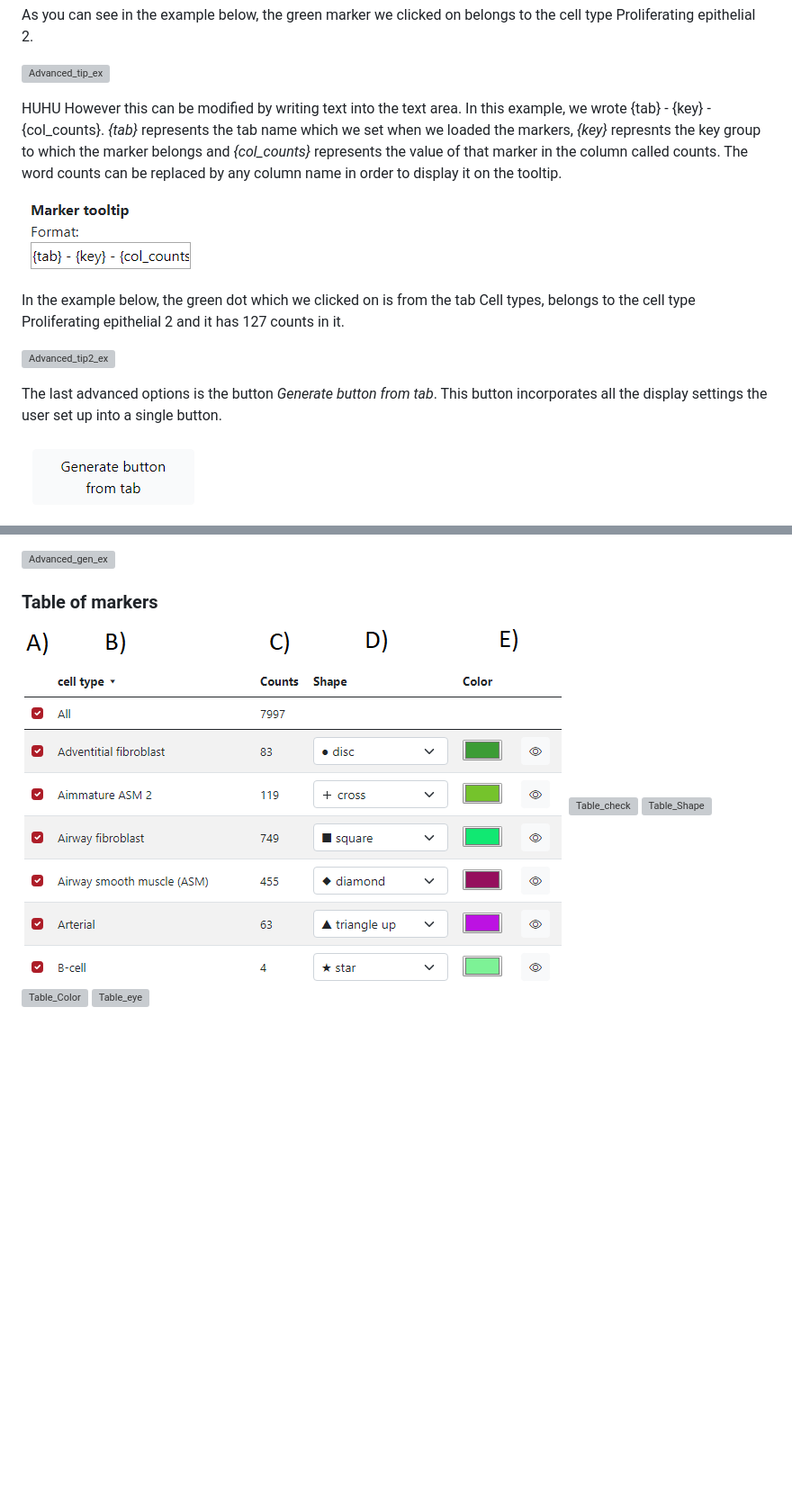
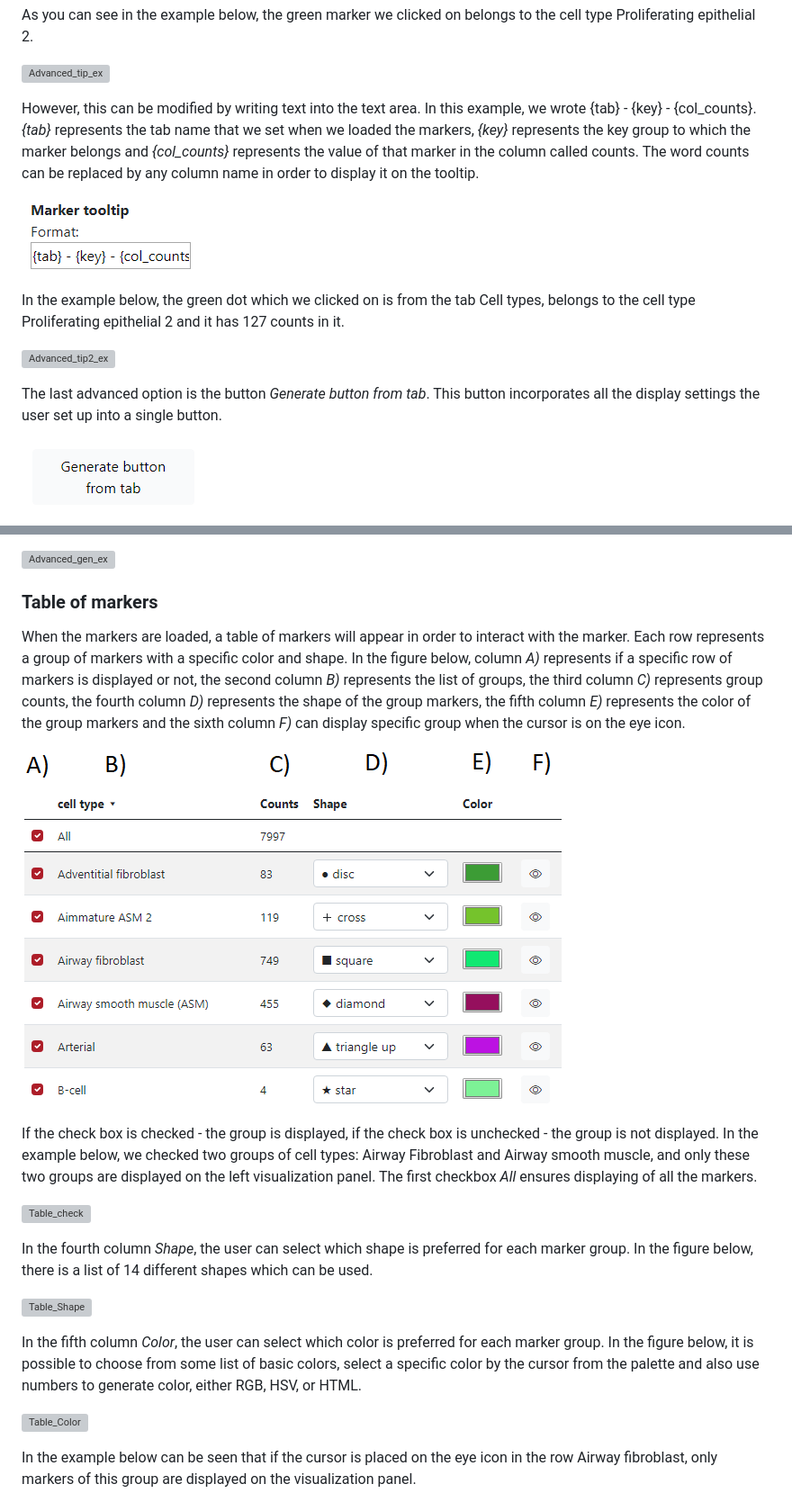
Before and after one commit to TissUUmaps/TissUUmaps-docs, a Markdown page: docs/starting/markers.md, 2 parts joined by grey strips. Shown: that part at 90% size. Rendered like a GitHub page; pictures changed too: docs/starting/images/Table_general.png; blank space fills up the shorter version; grey boxes are pictures that could not be loaded.

Commit message:
markers done
table of markers added

```diff
--- a/docs/starting/markers.md
+++ b/docs/starting/markers.md
@@ -109,8 +109,7 @@ As you can see in the example below, the green marker we clicked on belongs to t
 
 ![Advanced_tip_ex](images/Advanced_tip_ex.png)
 
-HUHU
-However this can be modified by writing text into the text area. In this example, we wrote {tab} - {key} - {col_counts}. *{tab}* represents the tab name which we set when we loaded the markers, *{key}* represnts the key group to which the marker belongs and *{col_counts}* represents the value of that marker in the column called counts. The word counts can be replaced by any column name in order to display it on the tooltip.
+However, this can be modified by writing text into the text area. In this example, we wrote {tab} - {key} - {col_counts}. *{tab}* represents the tab name that we set when we loaded the markers, *{key}* represents the key group to which the marker belongs and *{col_counts}* represents the value of that marker in the column called counts. The word counts can be replaced by any column name in order to display it on the tooltip.
 
 ![Advanced_tip2](images/Advanced_tip2.png)
 
@@ -118,7 +117,7 @@ In the example below, the green dot which we clicked on is from the tab Cell typ
 
 ![Advanced_tip2_ex](images/Advanced_tip2_ex.png)
 
-The last advanced options is the button *Generate button from tab*. This button incorporates all the display settings the user set up into a single button.
+The last advanced option is the button *Generate button from tab*. This button incorporates all the display settings the user set up into a single button.
 
 ![Advanced_gen_button](images/Advanced_gen_button.png)
 
@@ -132,8 +131,22 @@ In the example below, you can see the generated button *Download data* placed on
 
 ### Table of markers
 
+When the markers are loaded, a table of markers will appear in order to interact with the marker. Each row represents a group of markers with a specific color and shape. In the figure below, column *A)* represents if a specific row of markers is displayed or not, the second column *B)* represents the list of groups, the third column *C)* represents group counts, the fourth column *D)* represents the shape of the group markers, the fifth column *E)* represents the color of the group markers and the sixth column *F)* can display specific group when the cursor is on the eye icon.
+
 ![Table_general](images/Table_general.png)
+
+If the check box is checked - the group is displayed, if the check box is unchecked - the group is not displayed. In the example below, we checked two groups of cell types: Airway Fibroblast and Airway smooth muscle, and only these two groups are displayed on the left visualization panel. The first checkbox *All* ensures displaying of all the markers.
+
 ![Table_check](images/Table_check.png)
+
+In the fourth column *Shape*, the user can select which shape is preferred for each marker group. In the figure below, there is a list of 14 different shapes which can be used.
+
 ![Table_Shape](images/Table_Shape.png)
+
+In the fifth column *Color*, the user can select which color is preferred for each marker group. In the figure below, it is possible to choose from some list of basic colors, select a specific color by the cursor from the palette and also use numbers to generate color, either RGB, HSV, or HTML.
+
 ![Table_Color](images/Table_Color.png)
+
+In the example below can be seen that if the cursor is placed on the eye icon in the row Airway fibroblast, only markers of this group are displayed on the visualization panel.
+
 ![Table_eye](images/Table_eye.png)
```
